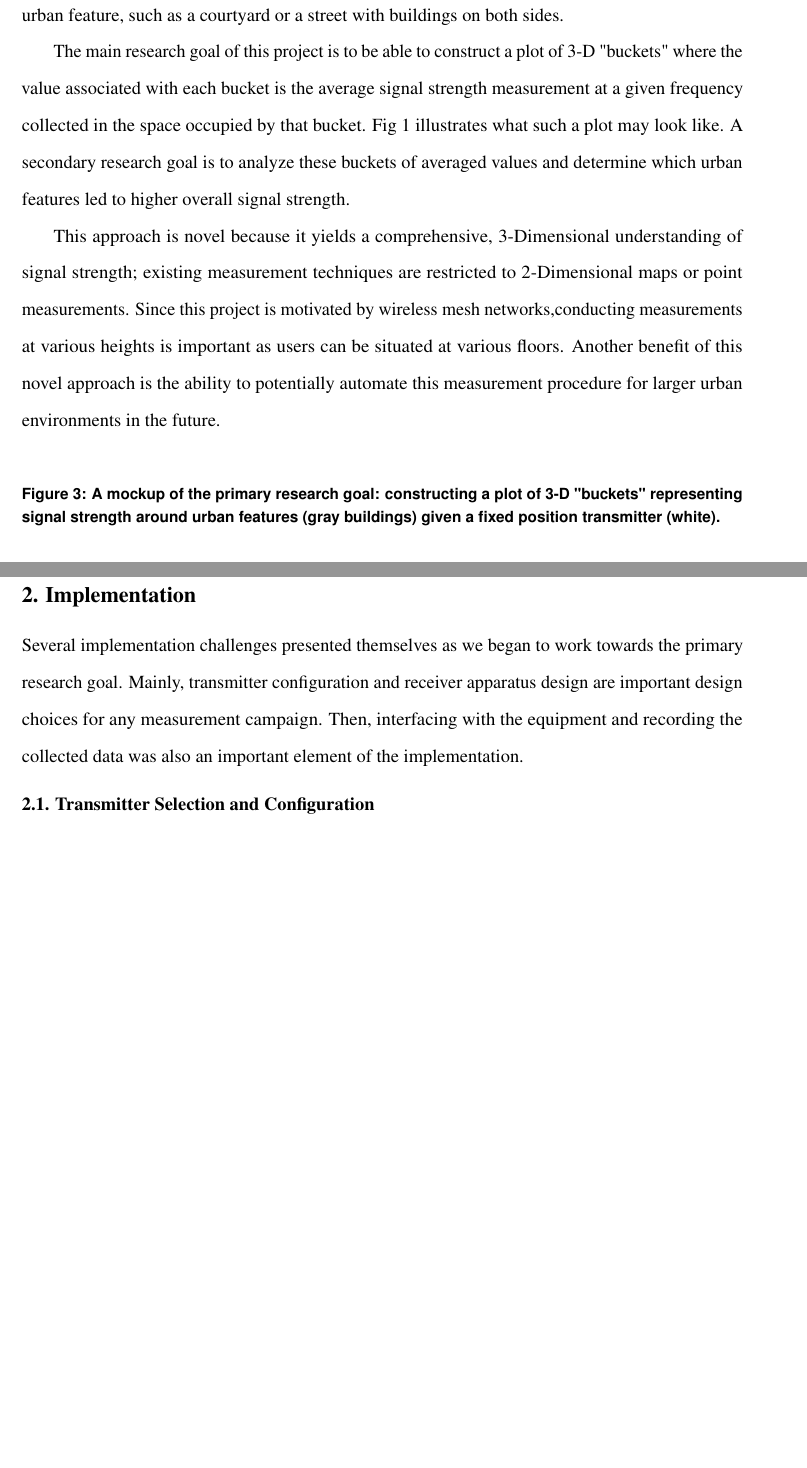
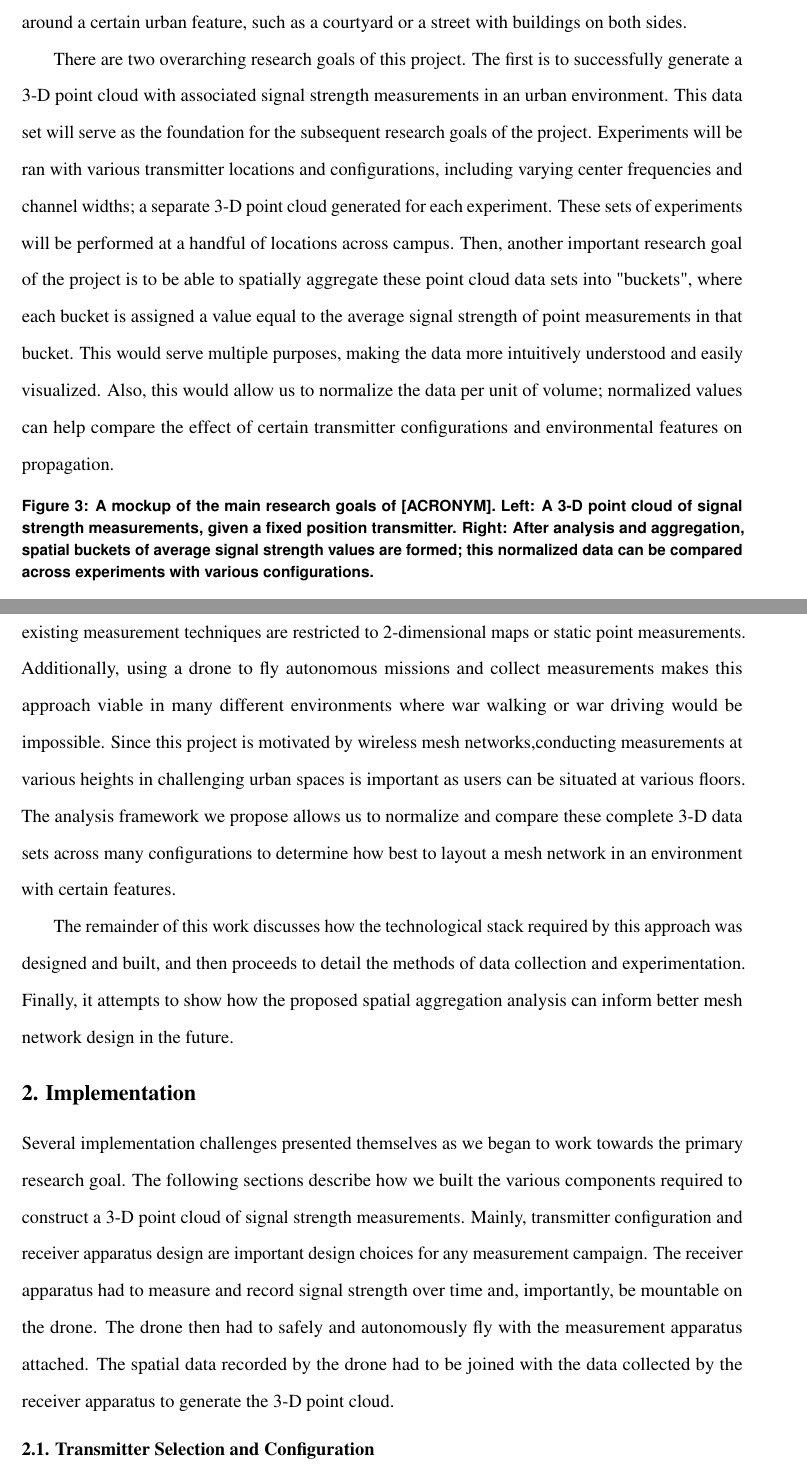
Before and after one commit to pranavbadami/urban-measurement, a LaTeX thesis (thesis/thesis.tex): two parts of pages 8 and 9 of 15, joined at a grey line, cut so that both start at the same text, the shorter picture padded with empty space. Compiled offline with pdfLaTeX.

Commit message:
FINISHED APPROACH SECTION, need to rework and add to implementation!

```diff
--- a/thesis/thesis.tex
+++ b/thesis/thesis.tex
@@ -85,20 +85,23 @@ Lastly, there needs to be a digestible way to analyze the 3-D maps of signal str
 
 Motivated by the desire to build more performant wireless mesh networks  in cities and suburbs, [PROJECT ACRONYM] aims to develop a robust measurement technique to measure signal propagation in urban environments. [PROJECT ACRONYM] will demonstrate the ability to create a 3-dimensional map of signal propagation in an urban environment; further, [PROJECT ACRONYM] will perform measurement experiments in different environments with various configurations to show how the versatility and extensibility of this measurement technique. Lastly, an analysis framework will be developed to show how the 3-dimensional maps of signal strength, in concert with various experimental setups, can actually guide real world mesh network design.
 
-[CONTINUE HERE]To do this, we will conduct a drone based wireless signal propagation measurement campaign in a handful of locations on the Princeton campus. A measurement apparatus collecting measurements across the 2.4GHz wireless spectrum and a GPS antenna will be mounted on a drone, which will collect measurements at varying heights. The collected data can then be aggregated to get a comprehensive, robust 3-dimensional map of signal strengths around a certain urban feature, such as a courtyard or a street with buildings on both sides.
+To do this, we will build a signal measurement apparatus and fly it with a drone to conduct a measurement campaign in a handful of locations on the Princeton campus. A measurement apparatus collecting and storing signal strength measurements across the 2.4 GHz ISM band will be mounted on a drone. We will fly a drone on autonomous missions, where the drone will create accurate, high-resolution internal flight data logs; over the course of a flight, these flight logs will document the drone's latitude and longitude coordinates with 1 meter precision, along with the drone's height above ground. We will join the drone's flight log data with the measured signal strength data recorded on our measurement apparatus. This joined data set will let us create 3-dimensional point maps of signal strength at frequencies across the 2.4 GHz band. The collected data can then be aggregated to get a comprehensive, robust 3-dimensional map of signal strengths around a certain urban feature, such as a courtyard or a street with buildings on both sides.
 
-The main research goal of this project is to be able to construct a plot of 3-D  "buckets" where the value associated with each bucket is the average signal strength measurement at a given frequency collected in the space occupied by that bucket. Fig 1 illustrates what such a plot may look like. A secondary research goal is to analyze these buckets of averaged values and determine which urban features led to higher overall signal strength.
-
-This approach is novel because it yields a comprehensive, 3-Dimensional understanding of signal strength; existing measurement techniques are restricted to 2-Dimensional maps or point measurements. Since this project is motivated by wireless mesh networks,conducting measurements at various heights is important as users can be situated at various floors. Another benefit of this novel approach is the ability to potentially automate this measurement procedure for larger urban environments in the future. \\
+There are two overarching research goals of this project. The first is to successfully generate a 3-D point cloud with associated signal strength measurements in an urban environment. This data set will serve as the foundation for the subsequent research goals of the project. Experiments will be ran with various transmitter locations and configurations, including varying center frequencies and channel widths; a separate 3-D point cloud generated for each experiment. These sets of experiments will be performed at a handful of locations across campus. Then, another important research goal of the project is to be able to spatially aggregate these point cloud data sets into "buckets", where each bucket is assigned a value equal to the average signal strength of point measurements in that bucket. This would serve multiple purposes, making the data more intuitively understood and easily visualized. Also, this would allow us to normalize the data per unit of volume; normalized values can help compare the effect of certain transmitter configurations and environmental features on propagation.
 
 \begin{figure}[h]
-	\caption{A mockup of the primary research goal: constructing a plot of 3-D "buckets" representing signal strength around urban features (gray buildings) given a fixed position transmitter (white).}
+	\caption{A mockup of the main research goals of [ACRONYM]. Left: A 3-D point cloud of signal strength measurements, given a fixed position transmitter. Right: After analysis and aggregation, spatial buckets of average signal strength values are formed; this normalized data can be compared across experiments with various configurations.}
 	\includegraphics{measurement_goal}
 	\centering
 \end{figure}
 
+This approach is novel because it would yield a robust, 3-dimensional map of signal propagation; existing measurement techniques are restricted to 2-dimensional maps or static point measurements. Additionally, using a drone to fly autonomous missions and collect measurements makes this approach viable in many different environments where war walking or war driving would be impossible. Since this project is motivated by wireless mesh networks,conducting measurements at various heights in challenging urban spaces is important as users can be situated at various floors.
+The analysis framework we propose allows us to normalize and compare these complete 3-D data sets across many configurations to determine how best to layout a mesh network in an environment with certain features.
+
+The remainder of this work discusses how the technological stack required by this approach was designed and built, and then proceeds to detail the methods of data collection and experimentation. Finally, it attempts to show how the proposed spatial aggregation analysis can inform better mesh network design in the future.
+
 \section{Implementation}
-Several implementation challenges presented themselves as we began to work towards the primary research goal. Mainly, transmitter configuration and receiver apparatus design are  important design choices for any measurement campaign. Then, interfacing with the equipment and recording the collected data was also an important element of the implementation.
+Several implementation challenges presented themselves as we began to work towards the primary research goal. The following sections describe how we built the various components required to construct a 3-D point cloud of signal strength measurements. Mainly, transmitter configuration and receiver apparatus design are  important design choices for any measurement campaign. The receiver apparatus had to measure and record signal strength over time and, importantly, be mountable on the drone. The drone then had to safely and autonomously fly with the measurement apparatus attached. The spatial data recorded by the drone had to be joined with the data collected by the receiver apparatus to generate the 3-D point cloud.
 
 \subsection{Transmitter Selection and Configuration}
 Since this project was focused on measuring the performance of wireless networks in urban environments, it was imperative to choose a transmitter which would be typically used in an urban setting. Consider a mesh network configuration in a town such as Princeton. This mesh network would need to meet several key criteria. First, it would need to have a way to connect to the wired Internet at some wired gateway, which could be many miles away or even in another town altogether. One reasonable way to establish this connection would be with the use of high-throughput, carrier-grade, long-range backhaul links which can establish wireless connections at ranges upwards of 100 km [Ubiquiti cite].
```
Also changed, not shown: thesis/figures/measurement_goal.png, thesis/thesis.pdf, 3 other files.
